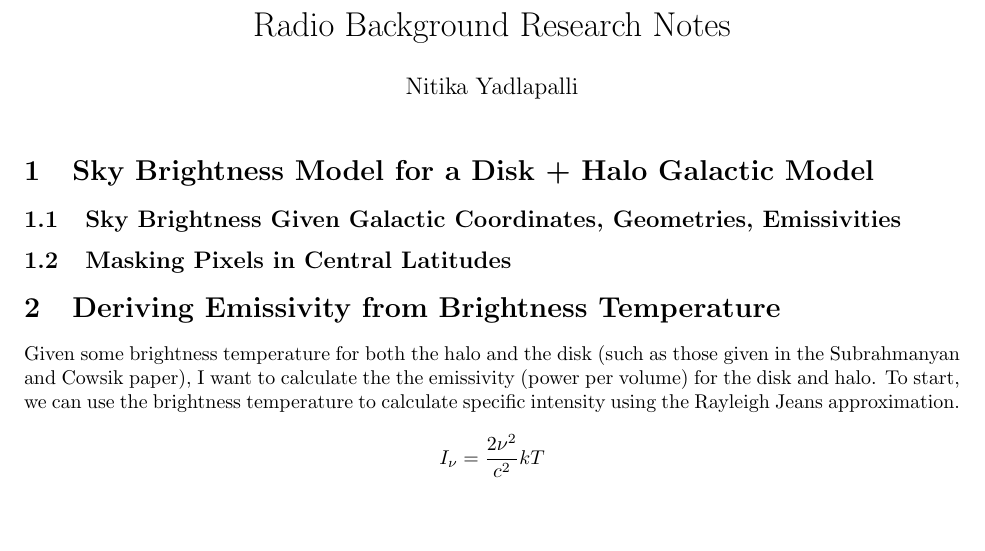
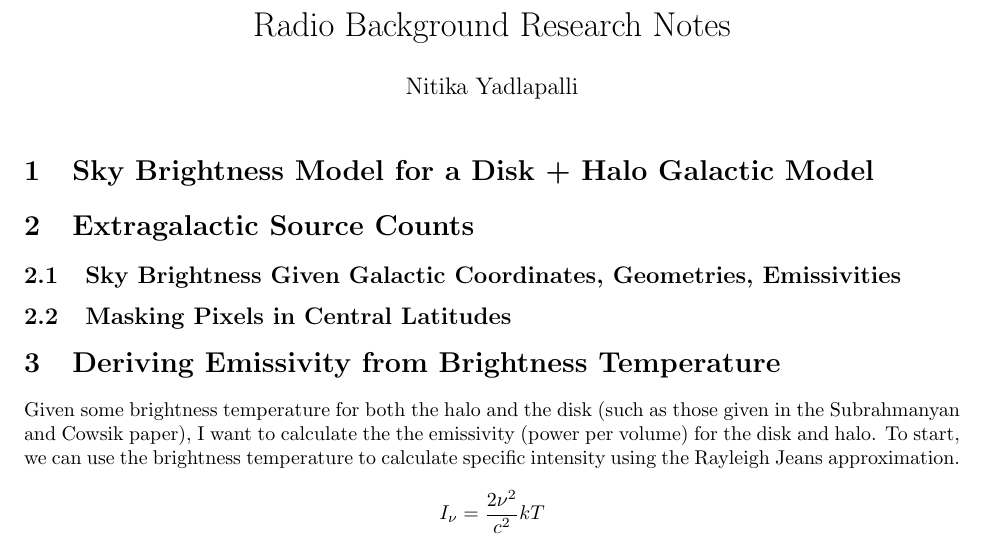
Before and after one commit to nitikayad96/radio-background, a LaTeX document (notes/notes_nitika.tex): part of the page, cut so that both start at the same text, the shorter picture padded with empty space. Compiled offline with pdfLaTeX.

Commit message:
fix note files

```diff
--- a/notes/notes_nitika.tex
+++ b/notes/notes_nitika.tex
@@ -15,6 +15,8 @@
 \maketitle
 
 \section{Sky Brightness Model for a Disk + Halo Galactic Model}
+
+\section{Extragalactic Source Counts}
 
 \subsection{Sky Brightness Given Galactic Coordinates, Geometries, Emissivities}
 
```
Also changed, not shown: notes/notes_nitika.pdf, 3 other files.
